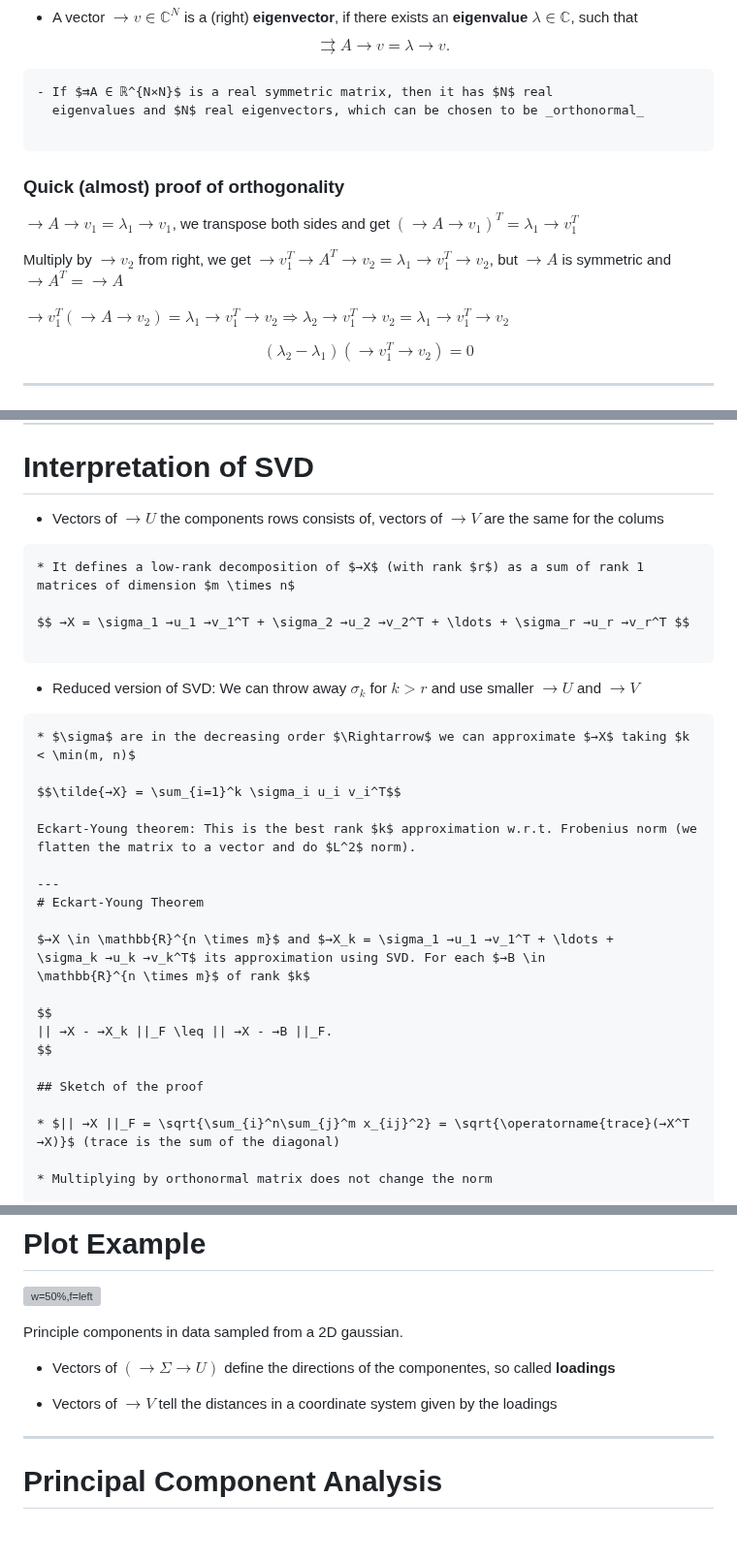
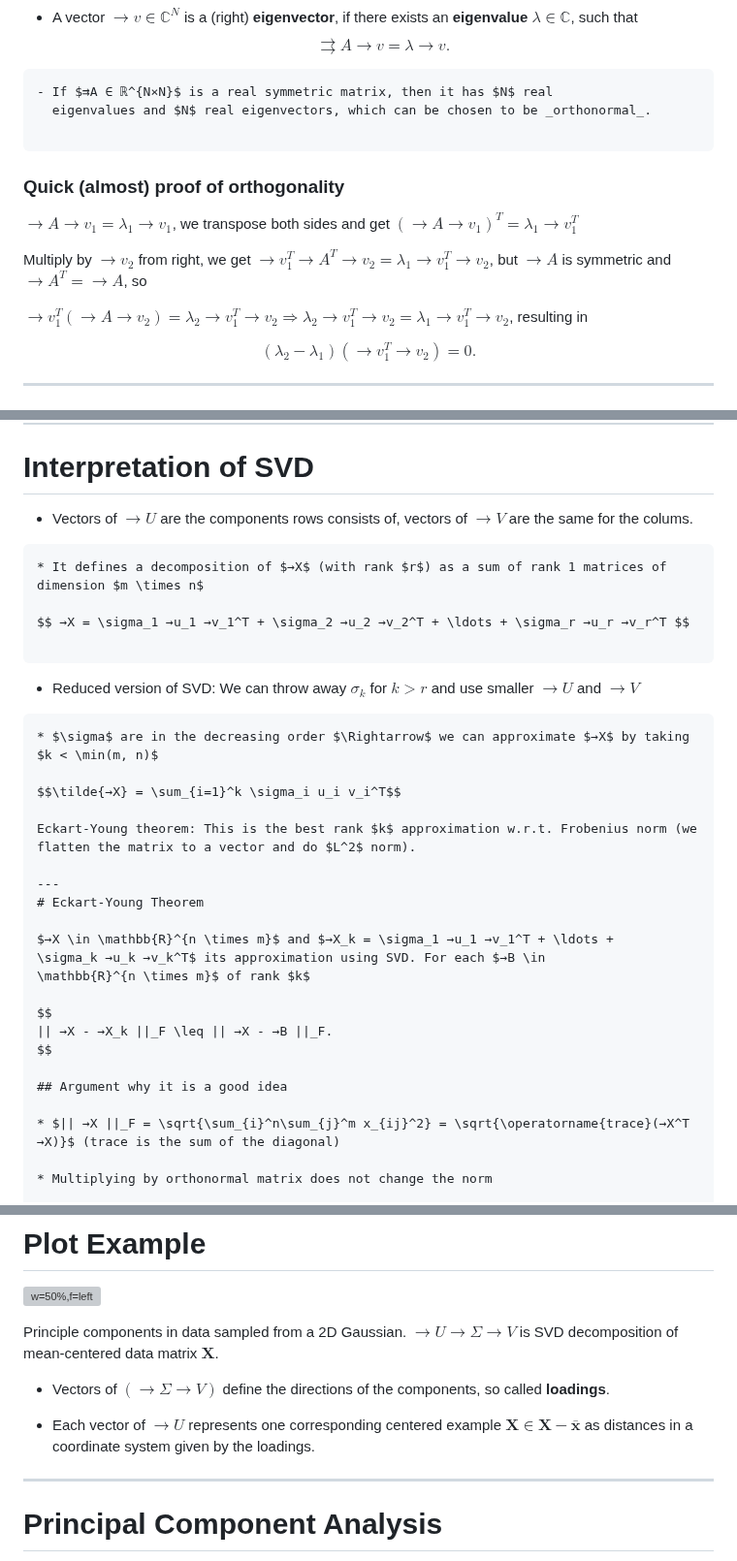
Before and after one commit to ufal/npfl129, a Markdown page: slides/11/11.md, 3 parts joined by grey strips. Shown at 97% size. GitHub-like rendering; blank space fills up the shorter version; grey boxes are pictures that could not be loaded.

Commit message:
improve slides 11 according to Milans notes

```diff
--- a/slides/11/11.md
+++ b/slides/11/11.md
@@ -63,17 +63,17 @@ Let $⇉A ∈ ℂ^{N×N}$ be an $N×N$ matrix.
 
 ~~~
 - If $⇉A ∈ ℝ^{N×N}$ is a real symmetric matrix, then it has $N$ real
-  eigenvalues and $N$ real eigenvectors, which can be chosen to be _orthonormal_
+  eigenvalues and $N$ real eigenvectors, which can be chosen to be _orthonormal_.
 
 ~~~
 ### Quick (almost) proof of orthogonality
 $→A→v_ 1 = \lambda_1 →v_1$, we transpose both sides and get $(→A→v_1)^T = \lambda_1 →v_1^T$
 
-Multiply by $→v_2$ from right, we get $→v_1^T →A^T →v_2 = \lambda_1 →v_1^T →v_2$, but $→A$ is symmetric and $→A^T = →A$
+Multiply by $→v_2$ from right, we get $→v_1^T →A^T →v_2 = \lambda_1 →v_1^T →v_2$, but $→A$ is symmetric and $→A^T = →A$, so
 
-$→v_1^T (→A →v_2) = \lambda_1 →v_1^T →v_2 \Rightarrow \lambda_2 →v_1^T →v_2 = \lambda_1 →v_1^T →v_2$
+$→v_1^T (→A →v_2) = \lambda_2 →v_1^T →v_2 \Rightarrow \lambda_2 →v_1^T →v_2 = \lambda_1 →v_1^T →v_2$, resulting in
 
-$$(\lambda_2 - \lambda_1) (→v_1^T →v_2) = 0$$
+$$(\lambda_2 - \lambda_1) (→v_1^T →v_2) = 0.$$
 
 ---
 # Linear Algebra Refresh – Eigenvalue Decomposition
@@ -157,10 +157,10 @@ $$
 ---
 # Interpretation of SVD
 
-* Vectors of $→U$ the components rows consists of, vectors of $→V$ are the same for the colums
+* Vectors of $→U$ are the components rows consists of, vectors of $→V$ are the same for the colums.
 
 ~~~
-* It defines a low-rank decomposition of $→X$ (with rank $r$) as a sum of rank 1 matrices of dimension $m \times n$
+* It defines a decomposition of $→X$ (with rank $r$) as a sum of rank 1 matrices of dimension $m \times n$
 
 $$ →X = \sigma_1 →u_1 →v_1^T + \sigma_2 →u_2 →v_2^T + \ldots + \sigma_r →u_r →v_r^T $$
 
@@ -168,7 +168,7 @@ $$ →X = \sigma_1 →u_1 →v_1^T + \sigma_2 →u_2 →v_2^T + \ldots + \sigma_
 * Reduced version of SVD: We can throw away $\sigma_k$ for $k > r$ and use smaller $→U$ and $→V$
 
 ~~~
-* $\sigma$ are in the decreasing order $\Rightarrow$ we can approximate $→X$ taking $k < \min(m, n)$
+* $\sigma$ are in the decreasing order $\Rightarrow$ we can approximate $→X$ by taking $k < \min(m, n)$
 
 $$\tilde{→X} = \sum_{i=1}^k \sigma_i u_i v_i^T$$
 
@@ -185,7 +185,7 @@ $$
 || →X - →X_k ||_F \leq || →X - →B ||_F.
 $$
 
-## Sketch of the proof
+## Argument why it is a good idea
 
 * $|| →X ||_F = \sqrt{\sum_{i}^n\sum_{j}^m x_{ij}^2} = \sqrt{\operatorname{trace}(→X^T →X)}$ (trace is the sum of the diagonal)
 
@@ -257,11 +257,11 @@ class: middle
 
 ![w=50%,f=left](gaussian_pca.svgz)
 
-Principle components in data sampled from a 2D gaussian.
+Principle components in data sampled from a 2D Gaussian. $→U →\Sigma →V$ is SVD decomposition of mean-centered data matrix $\boldsymbol X$.
 
-* Vectors of $(→\Sigma →U)$ define the directions of the componentes, so called **loadings**
+* Vectors of $(→\Sigma →V)$ define the directions of the components, so called **loadings**.
 
-* Vectors of $→V$ tell the distances in a coordinate system given by the loadings
+* Each vector of $→U$ represents one corresponding centered example $\boldsymbol X \in \boldsymbol X - \bar{\boldsymbol x}$ as distances in a coordinate system given by the loadings.
 
 ---
 # Principal Component Analysis
```
Also changed, not shown: other parts of slides/11/11.md (+4 -4 lines).
